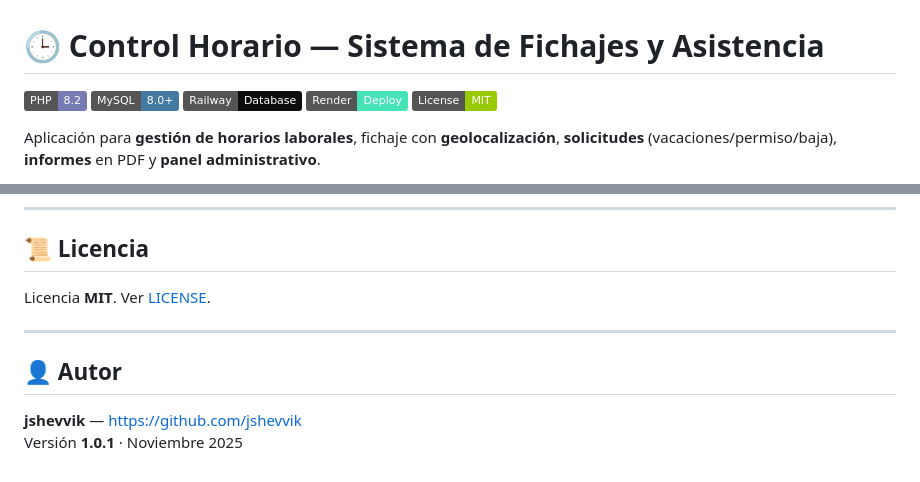
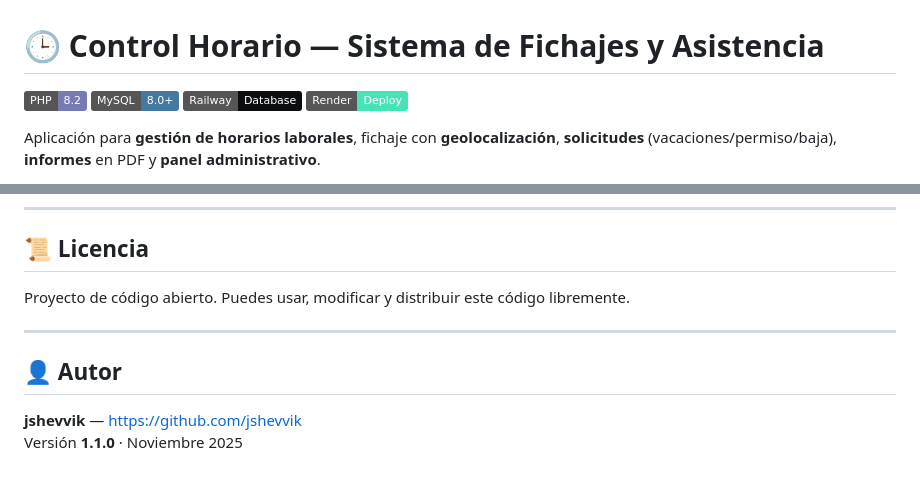
Before and after one commit to jshevvik/controlhorario_demo, a Markdown page: README.md, 2 parts joined by grey strips. Drawn GitHub-style; badges without logos.

```diff
--- a/README.md
+++ b/README.md
@@ -4,7 +4,6 @@
 [![MySQL](https://img.shields.io/badge/MySQL-8.0+-4479A1?logo=mysql&logoColor=white)](https://www.mysql.com/)
 [![Railway](https://img.shields.io/badge/Railway-Database-0B0D0E?logo=railway&logoColor=white)](https://railway.app/)
 [![Render](https://img.shields.io/badge/Render-Deploy-46E3B7?logo=render&logoColor=white)](https://render.com/)
-[![License: MIT](https://img.shields.io/badge/License-MIT-green.svg)](LICENSE)
 
 Aplicación para **gestión de horarios laborales**, fichaje con **geolocalización**, **solicitudes** (vacaciones/permiso/baja), **informes** en PDF y **panel administrativo**.
 
@@ -352,10 +354,10 @@ php bin/configurar-geolocalizacion.php
 ---
 
 ## 📜 Licencia
-Licencia **MIT**. Ver [LICENSE](LICENSE).
+Proyecto de código abierto. Puedes usar, modificar y distribuir este código libremente.
 
 ---
 
 ## 👤 Autor
 **jshevvik** — https://github.com/jshevvik
-Versión **1.0.1** · Noviembre 2025
+Versión **1.1.0** · Noviembre 2025
```
Also changed, not shown: other parts of README.md (+20 -17 lines).
